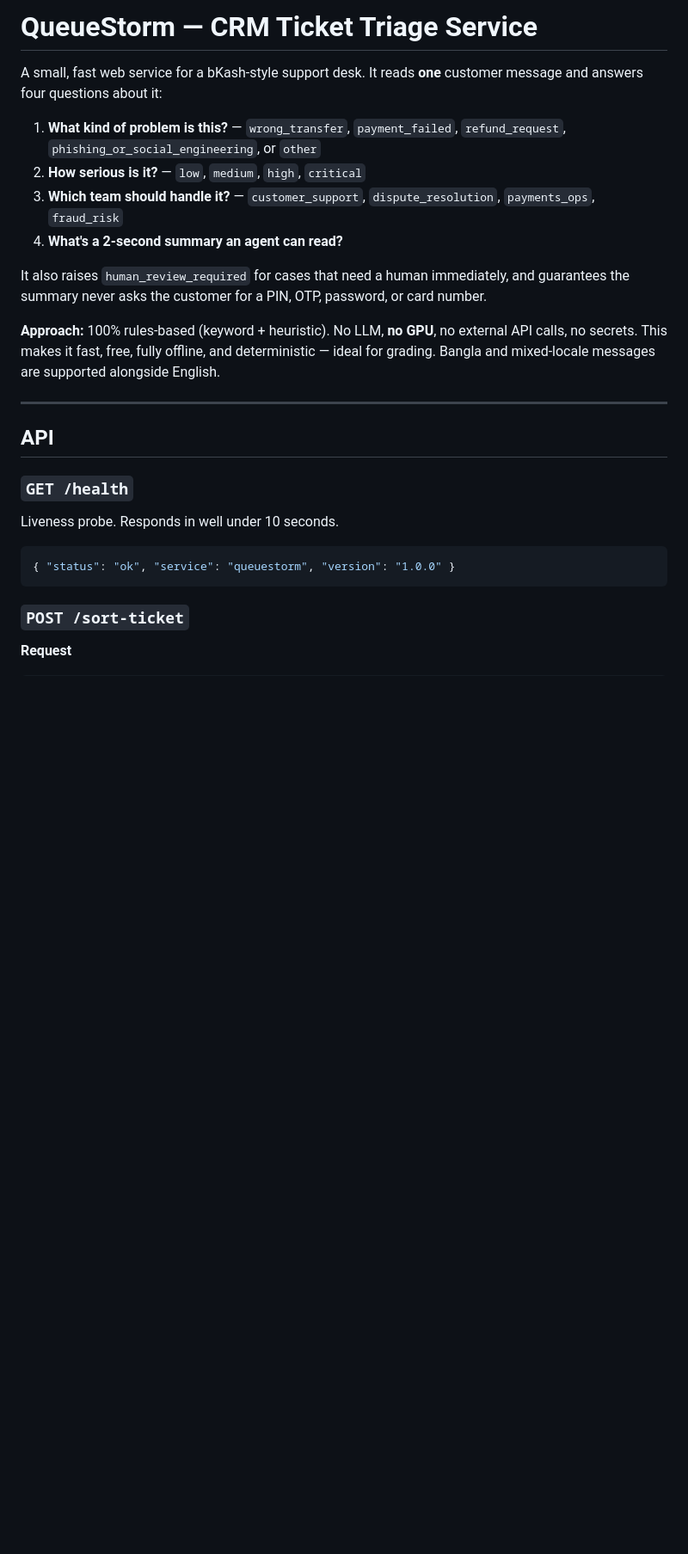
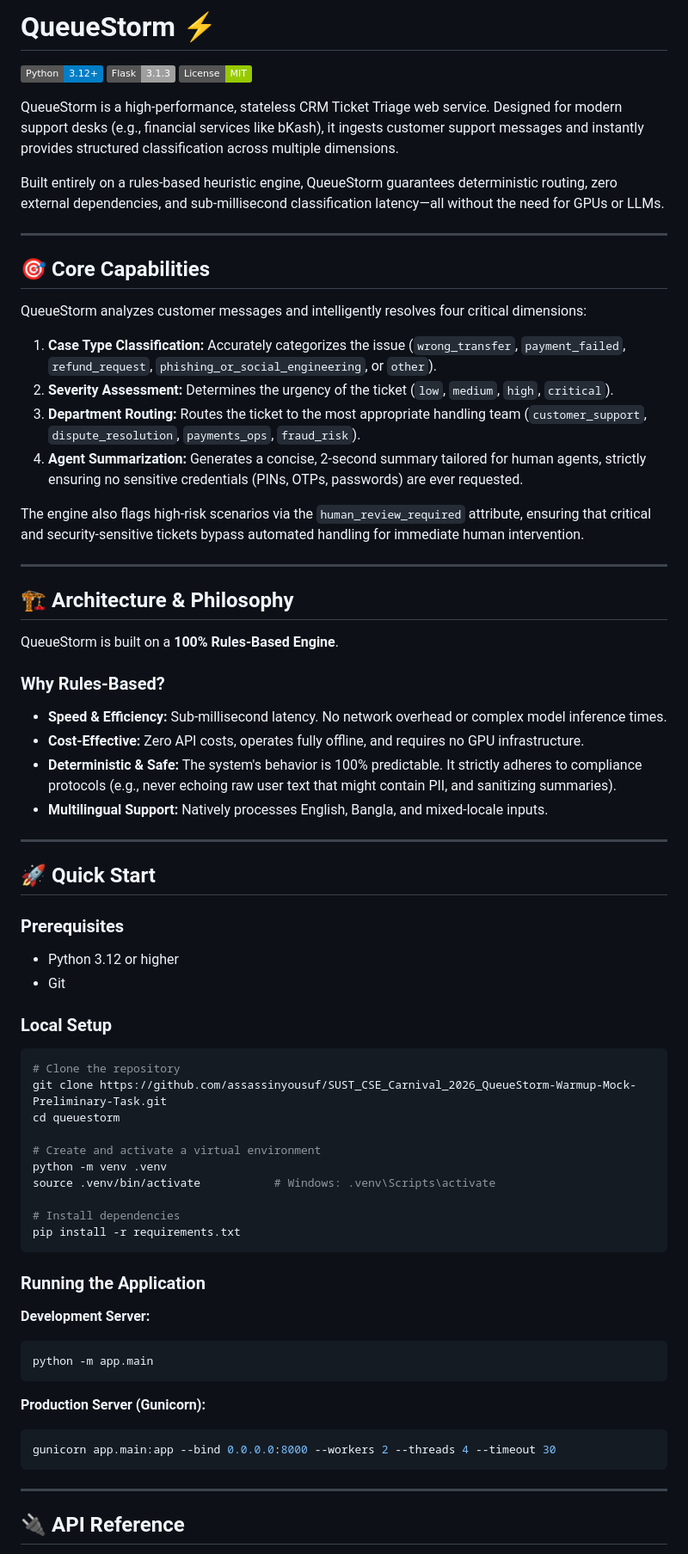
Before and after one commit to assassinyousuf/SUST_CSE_Carnival_2026_QueueStorm-Warmup-Mock-Preliminary-Task, a Markdown page: README.md, the part around one of its changes. Shown at 86% size. GitHub-like rendering; badges without logos; blank space fills up the shorter version.

Commit message:
Docs: Update README to a more professional layout

````diff
--- a/README.md
+++ b/README.md
@@ -1,33 +1,73 @@
-# QueueStorm — CRM Ticket Triage Service
+# QueueStorm ⚡
 
-A small, fast web service for a bKash-style support desk. It reads **one**
-customer message and answers four questions about it:
+[![Python 3.12+](https://img.shields.io/badge/Python-3.12%2B-blue.svg)](https://www.python.org/downloads/)
+[![Flask](https://img.shields.io/badge/Flask-3.1.3-lightgrey.svg)](https://flask.palletsprojects.com/)
+[![License: MIT](https://img.shields.io/badge/License-MIT-green.svg)](https://opensource.org/licenses/MIT)
 
-1. **What kind of problem is this?** — `wrong_transfer`, `payment_failed`, `refund_request`, `phishing_or_social_engineering`, or `other`
-2. **How serious is it?** — `low`, `medium`, `high`, `critical`
-3. **Which team should handle it?** — `customer_support`, `dispute_resolution`, `payments_ops`, `fraud_risk`
-4. **What's a 2-second summary an agent can read?**
+QueueStorm is a high-performance, stateless CRM Ticket Triage web service. Designed for modern support desks (e.g., financial services like bKash), it ingests customer support messages and instantly provides structured classification across multiple dimensions.
 
-It also raises `human_review_required` for cases that need a human immediately,
-and guarantees the summary never asks the customer for a PIN, OTP, password, or
-card number.
-
-**Approach:** 100% rules-based (keyword + heuristic). No LLM, **no GPU**, no
-external API calls, no secrets. This makes it fast, free, fully offline, and
-deterministic — ideal for grading. Bangla and mixed-locale messages are
-supported alongside English.
+Built entirely on a rules-based heuristic engine, QueueStorm guarantees deterministic routing, zero external dependencies, and sub-millisecond classification latency—all without the need for GPUs or LLMs.
 
 ---
 
-## API
+## 🎯 Core Capabilities
 
-### `GET /health`
-Liveness probe. Responds in well under 10 seconds.
+QueueStorm analyzes customer messages and intelligently resolves four critical dimensions:
 
-```json
-{ "status": "ok", "service": "queuestorm", "version": "1.0.0" }
+1. **Case Type Classification:** Accurately categorizes the issue (`wrong_transfer`, `payment_failed`, `refund_request`, `phishing_or_social_engineering`, or `other`).
+2. **Severity Assessment:** Determines the urgency of the ticket (`low`, `medium`, `high`, `critical`).
+3. **Department Routing:** Routes the ticket to the most appropriate handling team (`customer_support`, `dispute_resolution`, `payments_ops`, `fraud_risk`).
+4. **Agent Summarization:** Generates a concise, 2-second summary tailored for human agents, strictly ensuring no sensitive credentials (PINs, OTPs, passwords) are ever requested.
+
+The engine also flags high-risk scenarios via the `human_review_required` attribute, ensuring that critical and security-sensitive tickets bypass automated handling for immediate human intervention.
+
+---
+
+## 🏗️ Architecture & Philosophy
+
+QueueStorm is built on a **100% Rules-Based Engine**.
+
+### Why Rules-Based?
+- **Speed & Efficiency:** Sub-millisecond latency. No network overhead or complex model inference times.
+- **Cost-Effective:** Zero API costs, operates fully offline, and requires no GPU infrastructure.
+- **Deterministic & Safe:** The system's behavior is 100% predictable. It strictly adheres to compliance protocols (e.g., never echoing raw user text that might contain PII, and sanitizing summaries).
+- **Multilingual Support:** Natively processes English, Bangla, and mixed-locale inputs.
+
+---
+
+## 🚀 Quick Start
+
+### Prerequisites
+- Python 3.12 or higher
+- Git
+
+### Local Setup
+```bash
+# Clone the repository
+git clone https://github.com/assassinyousuf/SUST_CSE_Carnival_2026_QueueStorm-Warmup-Mock-Preliminary-Task.git
+cd queuestorm
+
+# Create and activate a virtual environment
+python -m venv .venv
+source .venv/bin/activate           # Windows: .venv\Scripts\activate
+
+# Install dependencies
+pip install -r requirements.txt
 ```
 
-### `POST /sort-ticket`
+### Running the Application
 
-**Request**
+**Development Server:**
+```bash
+python -m app.main
+```
+
+**Production Server (Gunicorn):**
+```bash
+gunicorn app.main:app --bind 0.0.0.0:8000 --workers 2 --threads 4 --timeout 30
+```
+
+---
+
+## 🔌 API Reference
+
````
Also changed, not shown: other parts of README.md (+50 -126 lines).
